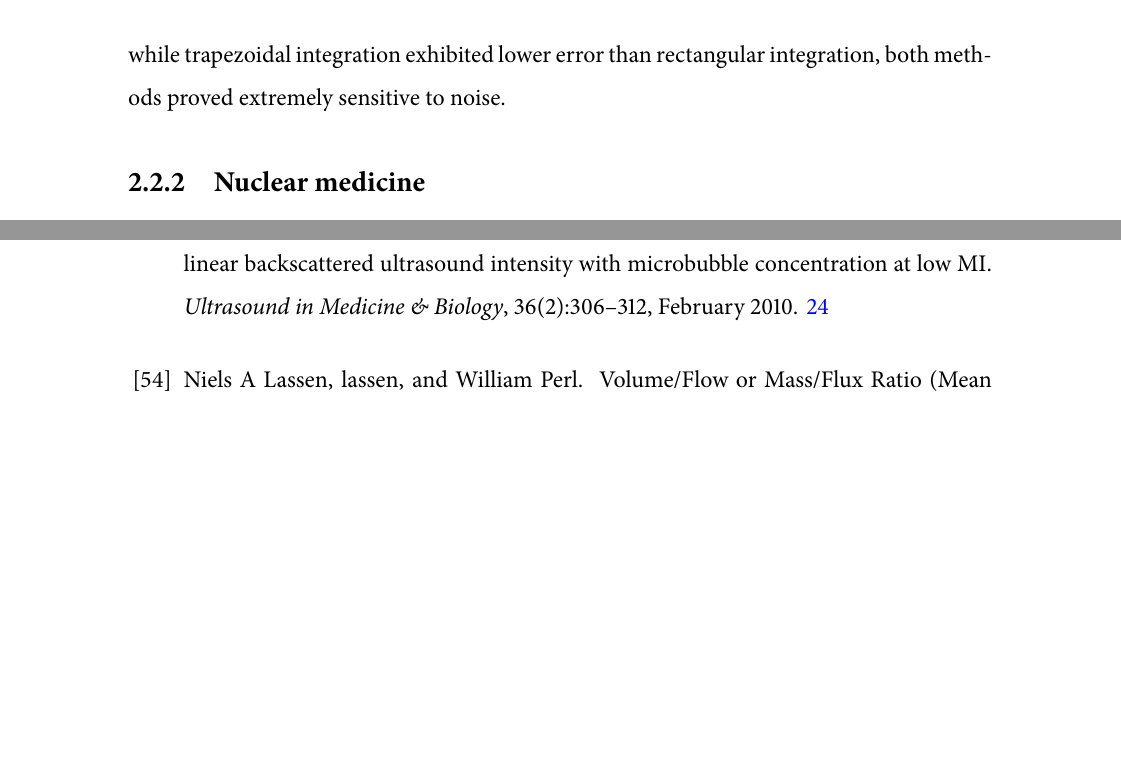
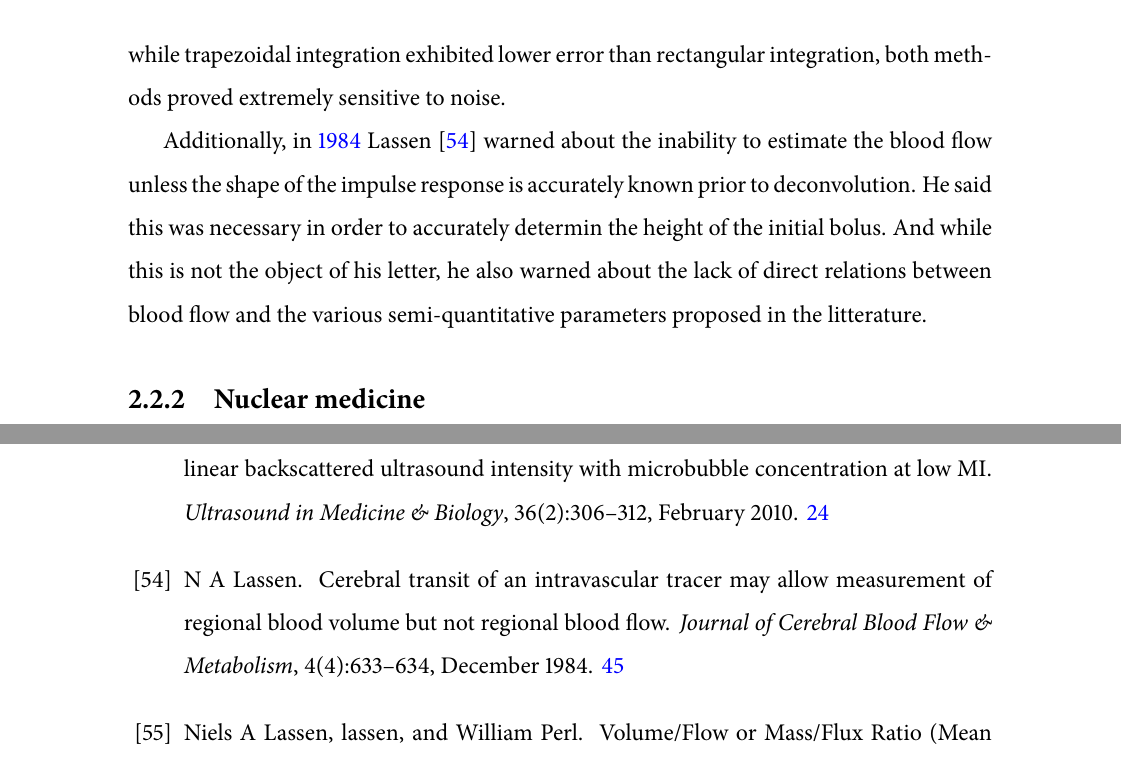
Before and after one commit to mdoury/thesis, a LaTeX thesis (main.tex, which reads chap2.tex): two parts of pages 45 and 56 of 123, joined at a grey line, cut so that both start at the same text, the shorter picture padded with empty space. The pictures show the PDF file main.pdf that the author committed with the source.

Commit message:
Ch2:Dcv:Gen:Lassen:1984kp

```diff
--- a/chap2.tex
+++ b/chap2.tex
@@ -487,6 +487,10 @@ The impact of the data starting point was investigated, especially in the output
 The authors report poor impulse response estimation in case of noisy time-varying data, despite the accuracy of the reconvolved curves.
 Then the impact of the numerical approximation which is a consequence discretization process was investigated, while trapezoidal integration exhibited lower error than rectangular integration, both methods proved extremely sensitive to noise.
 
+% Lassen:1984kp, Cerebral transit of an intravascular tracer may allow measurement of regional blood volume but not regional blood flow.
+Additionally, in \citeyear{Lassen:1984kp} \citet{Lassen:1984kp} warned about the inability to estimate the blood flow unless the shape of the impulse response is accurately known prior to deconvolution.
+He said this was necessary in order to accurately determin the height of the initial bolus.
+And while this is not the object of his letter, he also warned about the lack of direct relations between blood flow and the various semi-quantitative parameters proposed in the litterature.
 
 \subsection{Nuclear medicine}
 % Kenny:1975gl, Deconvolution analysis of the scintillation camera renogram.
```
Also changed, not shown: main.pdf, chap2.tex (11 more changed lines).
